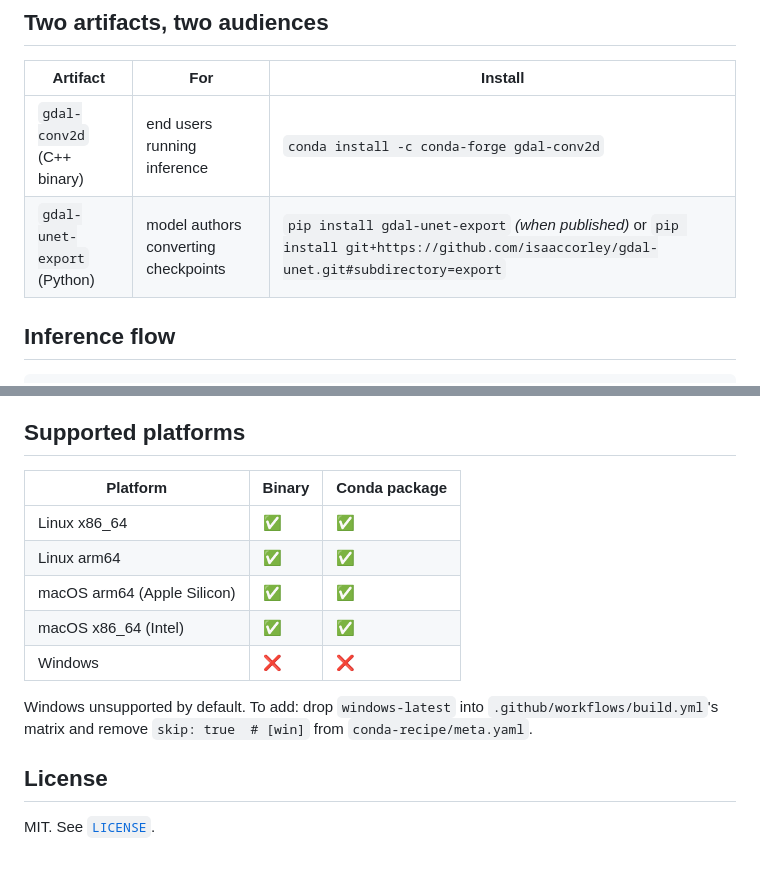
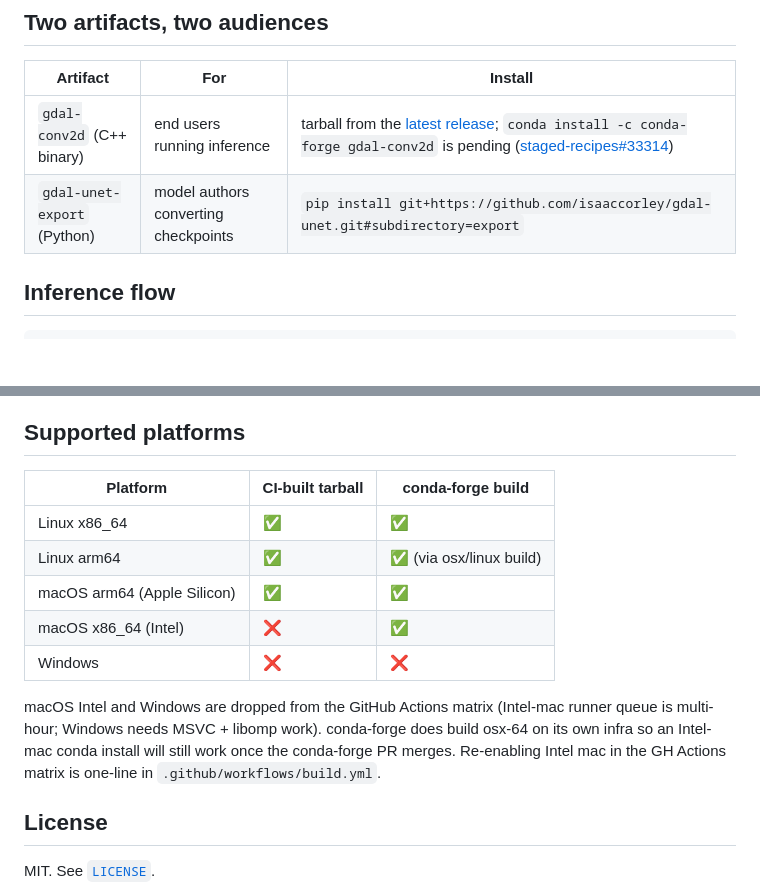
Before and after one commit to isaaccorley/gdal-unet, a Markdown page: README.md, 2 parts joined by grey strips. GitHub-like rendering; blank space fills up the shorter version.

Commit message:
docs: README — fix conda-install and platform support to match reality
- conda install line was implying conda-forge availability; now links to
  the open staged-recipes PR and points at the GitHub Release tarball as
  the install-today path.
- Drop gdal-unet-export 'when published' parenthetical; just give the
  git+pip URL since that's the install today.
- Platform table: macOS x86_64 GitHub Actions binary is no longer built
  (Intel-mac runner queue blocks CI for an hour+); conda-forge will still
  build osx-64 on its own infra, so the conda-install path covers it.

```diff
--- a/README.md
+++ b/README.md
@@ -14,8 +14,8 @@ NAIP RGBN for road segmentation. The same architecture pattern (and
 
 | Artifact | For | Install |
 |---|---|---|
-| `gdal-conv2d` (C++ binary) | end users running inference | `conda install -c conda-forge gdal-conv2d` |
-| `gdal-unet-export` (Python) | model authors converting checkpoints | `pip install gdal-unet-export` *(when published)* or `pip install git+https://github.com/isaaccorley/gdal-unet.git#subdirectory=export` |
+| `gdal-conv2d` (C++ binary) | end users running inference | tarball from the [latest release](https://github.com/isaaccorley/gdal-unet/releases/latest); `conda install -c conda-forge gdal-conv2d` is pending ([staged-recipes#33314](https://github.com/conda-forge/staged-recipes/pull/33314)) |
+| `gdal-unet-export` (Python) | model authors converting checkpoints | `pip install git+https://github.com/isaaccorley/gdal-unet.git#subdirectory=export` |
 
 ## Inference flow
 
@@ -129,17 +129,15 @@ CMakeLists handles `@loader_path/../lib` / `$ORIGIN/../lib` RPATH portably.
 
 ## Supported platforms
 
-| Platform | Binary | Conda package |
+| Platform | CI-built tarball | conda-forge build |
 |---|---|---|
 | Linux x86_64 | ✅ | ✅ |
-| Linux arm64 | ✅ | ✅ |
+| Linux arm64 | ✅ | ✅ (via osx/linux build) |
 | macOS arm64 (Apple Silicon) | ✅ | ✅ |
-| macOS x86_64 (Intel) | ✅ | ✅ |
+| macOS x86_64 (Intel) | ❌ | ✅ |
 | Windows | ❌ | ❌ |
 
-Windows unsupported by default. To add: drop `windows-latest` into
-`.github/workflows/build.yml`'s matrix and remove `skip: true  # [win]`
-from `conda-recipe/meta.yaml`.
+macOS Intel and Windows are dropped from the GitHub Actions matrix (Intel-mac runner queue is multi-hour; Windows needs MSVC + libomp work). conda-forge does build osx-64 on its own infra so an Intel-mac conda install will still work once the conda-forge PR merges. Re-enabling Intel mac in the GH Actions matrix is one-line in `.github/workflows/build.yml`.
 
 ## License
 
```
